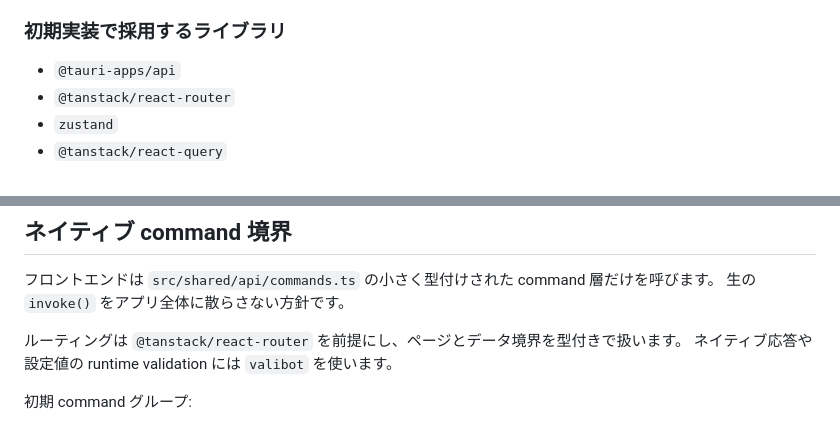
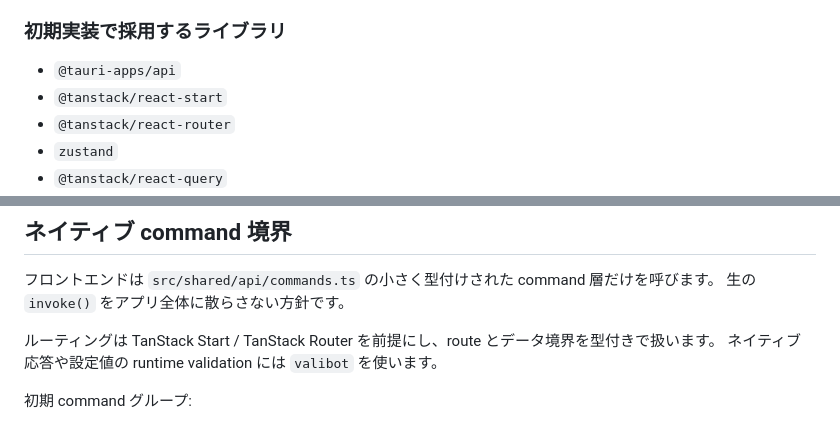
Before and after one commit to dashi296/grove, a Markdown page: apps/desktop/README.md, 2 parts joined by grey strips. Drawn GitHub-style.

```diff
--- a/apps/desktop/README.md
+++ b/apps/desktop/README.md
@@ -35,6 +35,7 @@
 ### 初期実装で採用するライブラリ
 
 - `@tauri-apps/api`
+- `@tanstack/react-start`
 - `@tanstack/react-router`
 - `zustand`
 - `@tanstack/react-query`
@@ -169,7 +167,7 @@ Query 境界:
 フロントエンドは `src/shared/api/commands.ts` の小さく型付けされた command 層だけを呼びます。
 生の `invoke()` をアプリ全体に散らさない方針です。
 
-ルーティングは `@tanstack/react-router` を前提にし、ページとデータ境界を型付きで扱います。
+ルーティングは TanStack Start / TanStack Router を前提にし、route とデータ境界を型付きで扱います。
 ネイティブ応答や設定値の runtime validation には `valibot` を使います。
 
 初期 command グループ:
```
Also changed, not shown: other parts of apps/desktop/README.md (+16 -19 lines).
